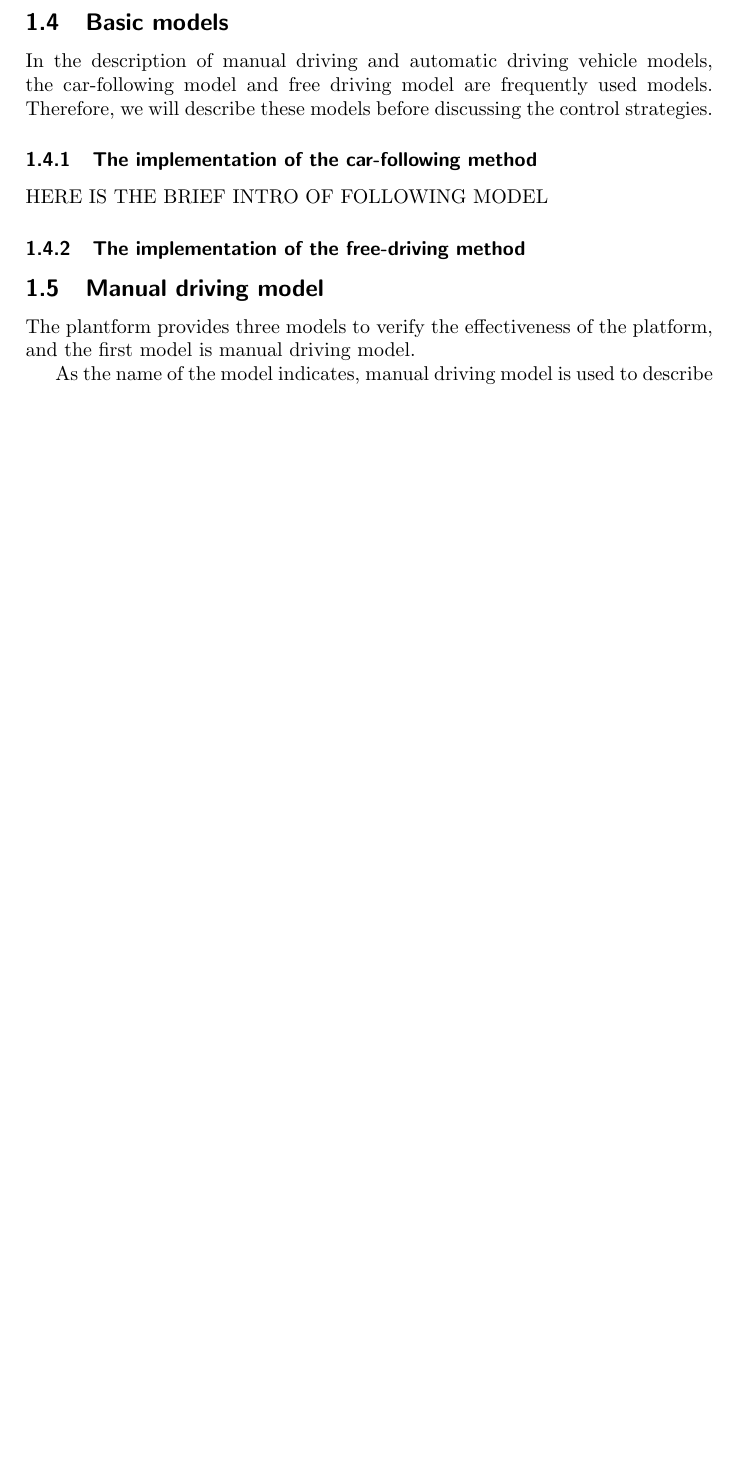
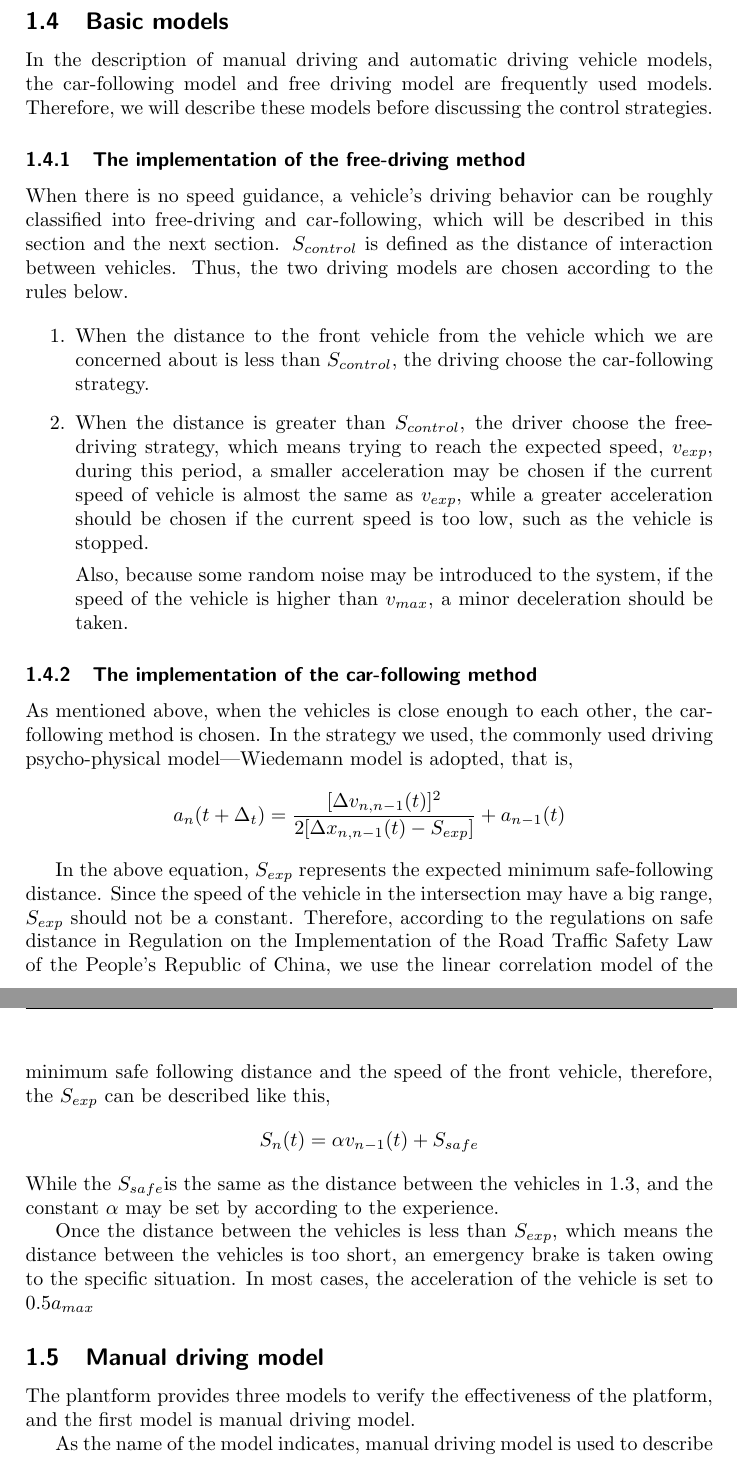
Before and after one commit to ZeroWeight/Traffic, a LaTeX document (pre/p1.tex): part of page 4 of 6 before the commit and two parts of pages 4 and 5 of 6 after it, the two joined at a grey line, cut so that both start at the same text, the shorter picture padded with empty space. Compiled offline with pdfLaTeX.

Commit message:
car-following method is finished

```diff
--- a/pre/p1.tex
+++ b/pre/p1.tex
@@ -79,11 +86,28 @@ And the method above can be described as the fake code below\\
 All above describe the formation and evacuation of the queue in the intersection and its interaction with other models. The differences caused by the assumption can be ignored. Thanks to this model, it is easy for us to decouple the driving model and the queuing model, which makes it much easier to implement the other algorithm
 \subsection{Basic models}
 In the description of manual driving and automatic driving vehicle models, the car-following model and free driving model are frequently used models. Therefore, we will describe these models before discussing the control strategies.
+
+\subsubsection{The implementation of the free-driving method}
+
+When there is no speed guidance, a vehicle's driving behavior can be roughly classified into free-driving and car-following, which will be described in this section and the next section. $S_{control}$ is defined as the distance of interaction between vehicles. Thus, the two driving models are chosen according to the rules below.
+
+\begin{enumerate}
+\item When the distance to the front vehicle from the vehicle which we are concerned about is less than $S_{control}$, the driving choose the car-following strategy.
+
+\item When the distance is greater than $S_{control}$, the driver choose the free-driving strategy, which means trying to reach the expected speed, $v_{exp}$, during this period, a smaller acceleration may be chosen if the current speed of vehicle is almost the same as $v_{exp}$, while a greater acceleration should be chosen if the current speed is too low, such as the vehicle is stopped.
+
+Also, because some random noise may be introduced to the system, if the speed of the vehicle is higher than $v_{max}$, a minor deceleration should be taken.
+\end{enumerate}
 \subsubsection{The implementation of the car-following method}
 
-HERE IS THE BRIEF INTRO OF FOLLOWING MODEL
+As mentioned above, when the vehicles is close enough to each other, the car-following method is chosen. In the strategy we used, the commonly used driving psycho-physical model—Wiedemann model is adopted, that is,
+$$a_n(t+\Delta_t)=\frac{[\Delta v_{n,n-1}(t)]^2}{2[\Delta x_{n,n-1}(t)-S_{exp}]}+a_{n-1}(t)$$
 
-\subsubsection{The implementation of the free-driving method}
+In the above equation, $S_{exp}$ represents the expected minimum safe-following distance. Since the speed of the vehicle in the intersection may have a big range, $S_{exp}$ should not be a constant. Therefore, according to the regulations on safe distance in Regulation on the Implementation of the Road Traffic Safety Law of the People's Republic of China, we use the linear correlation model of the minimum safe following distance and the speed of the front vehicle, therefore, the $S_{exp}$ can be described like this,
+$$S_n(t)=\alpha v_{n-1}(t)+S_{safe}$$
+While the $S_{safe}$is the same as the distance between the vehicles in \ref{section:feq}, and the constant $\alpha$ may be set by according to the experience.
+
+Once the distance between the vehicles is less than $S_{exp}$, which means the distance between the vehicles is too short, an emergency brake is taken owing to the specific situation. In most cases, the acceleration of the vehicle is set to $0.5a_{max}$
 \subsection{Manual driving model}
 The plantform provides three models to verify the effectiveness of the platform, and the first model is manual driving model.
 
```
Also changed, not shown: pre/p1.pdf, pre/paper-20170422.pdf (added), pre/p1.tex (20 more changed lines), 1 other file.
